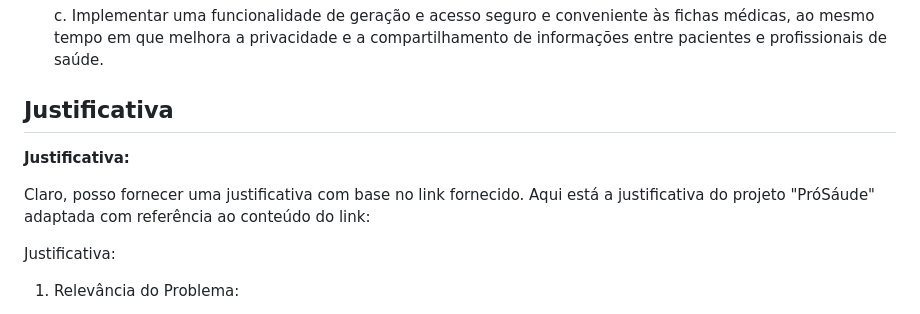
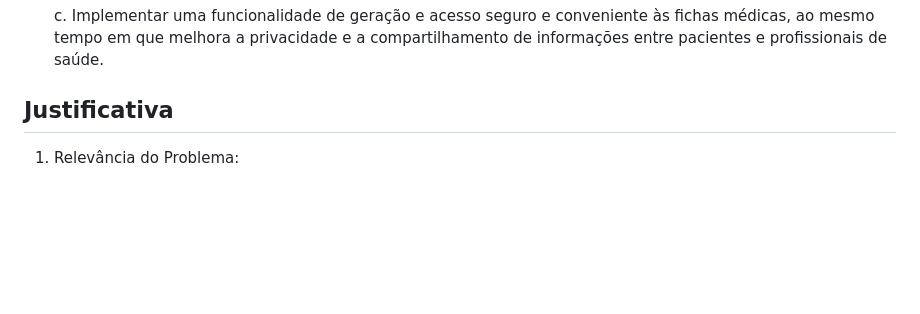
Before and after one commit to ICEI-PUC-Minas-PMV-SI/pmv-si-2023-2-pe1-t3-prosaude, a Markdown page: docs/context.md, the part around the change. Drawn GitHub-style; blank space fills up the shorter version.

Commit message:
correção da justificativa

```diff
--- a/docs/context.md
+++ b/docs/context.md
@@ -21,12 +21,6 @@ Este trabalho tem os seguintes objetivos:
    c. Implementar uma funcionalidade de geração e acesso seguro e conveniente às fichas médicas, ao mesmo tempo em que melhora a privacidade e a compartilhamento de informações entre pacientes e profissionais de saúde.
 
 ## Justificativa
-
-**Justificativa:**
-
-Claro, posso fornecer uma justificativa com base no link fornecido. Aqui está a justificativa do projeto "PróSáude" adaptada com referência ao conteúdo do link:
-
-Justificativa:
 
 1. Relevância do Problema:
 
```
